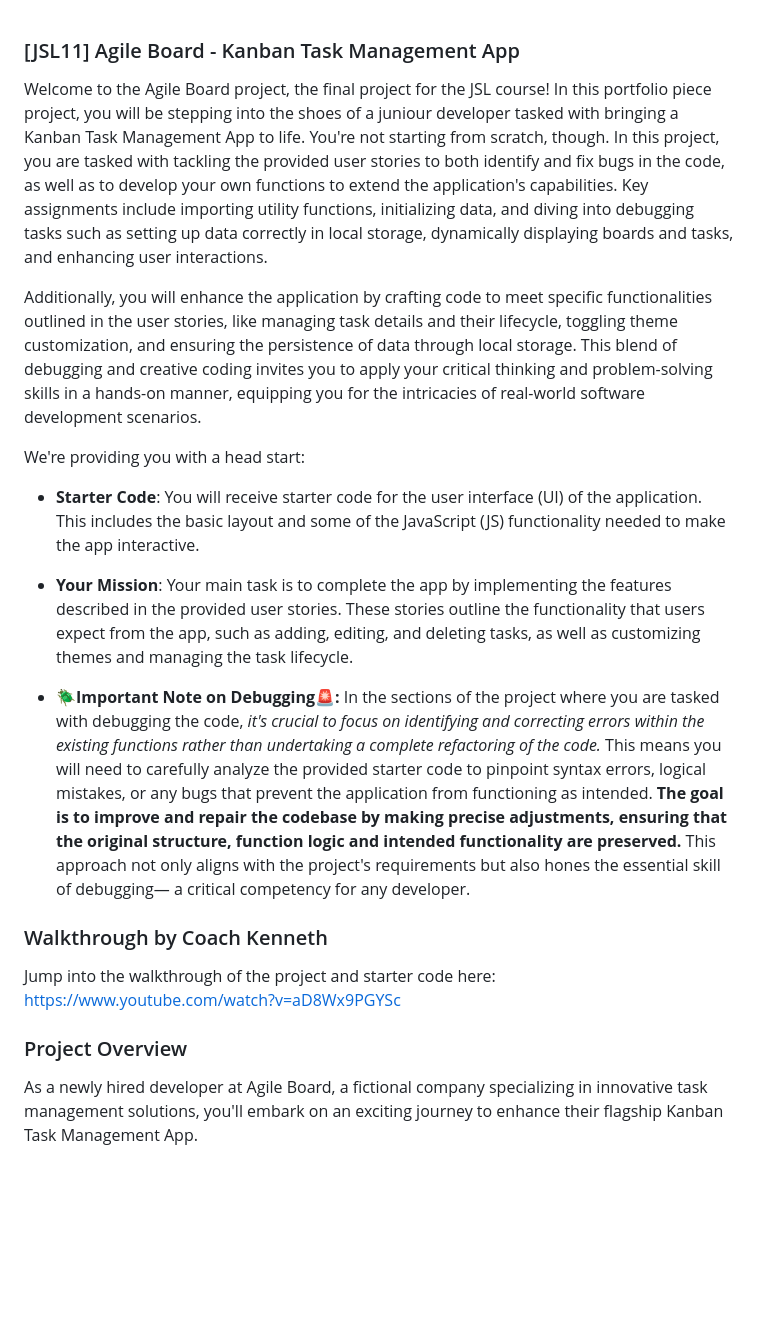
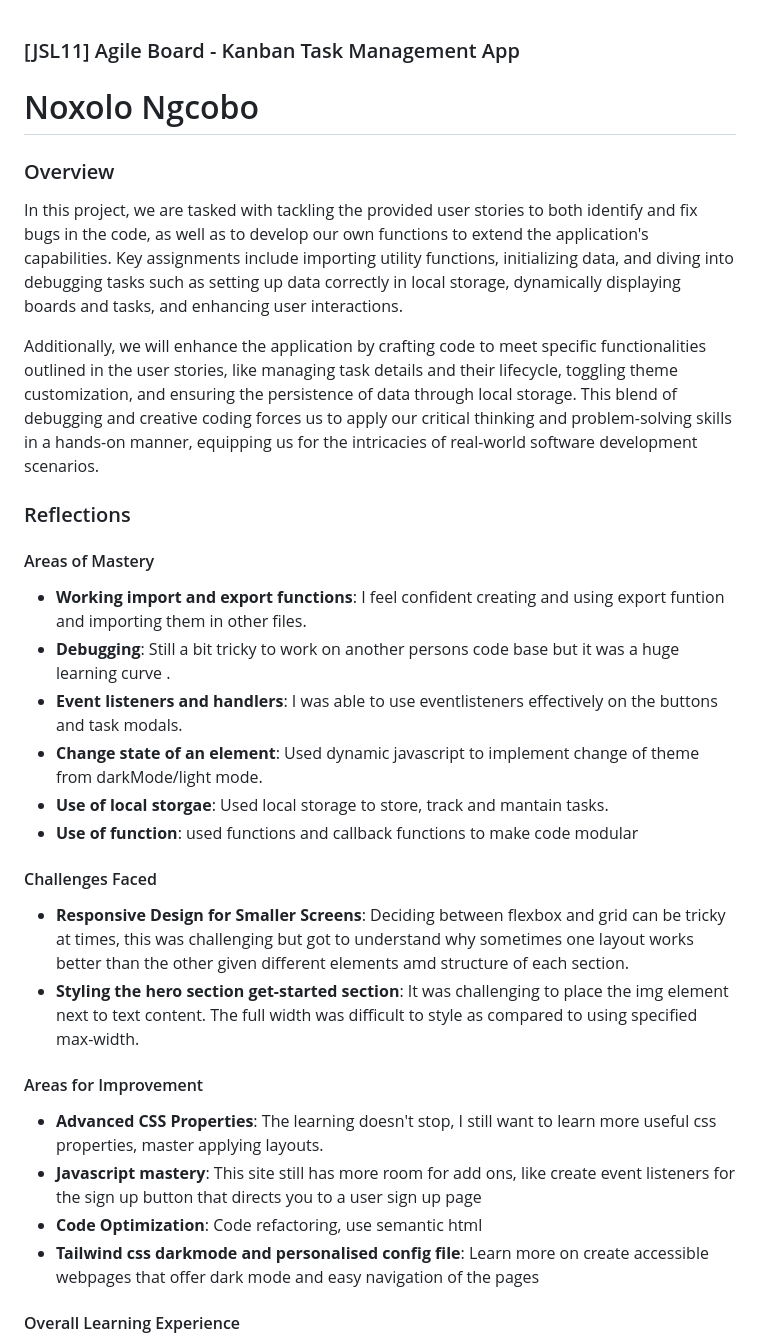
Before and after one commit to Wendy002/JSL_Portfolio_Piece_NOXNGC450_WFO2401_GroupA_Noxolo-Ngcobo_JSL11, a Markdown page: README.md, the part around one of its changes. GitHub-like rendering; blank space fills up the shorter version.

```diff
--- a/README.md
+++ b/README.md
@@ -1,22 +1,37 @@
 ### [JSL11] Agile Board - Kanban Task Management App
 
-Welcome to the Agile Board project, the final project for the JSL course! In this portfolio piece project, you will be stepping into the shoes of a juniour developer tasked with bringing a Kanban Task Management App to life. You're not starting from scratch, though. In this project, you are tasked with tackling the provided user stories to both identify and fix bugs in the code, as well as to develop your own functions to extend the application's capabilities. Key assignments include importing utility functions, initializing data, and diving into debugging tasks such as setting up data correctly in local storage, dynamically displaying boards and tasks, and enhancing user interactions.
+# Noxolo Ngcobo
 
-Additionally, you will enhance the application by crafting code to meet specific functionalities outlined in the user stories, like managing task details and their lifecycle, toggling theme customization, and ensuring the persistence of data through local storage. This blend of debugging and creative coding invites you to apply your critical thinking and problem-solving skills in a hands-on manner, equipping you for the intricacies of real-world software development scenarios.
+### Overview
+ In this project, we are tasked with tackling the provided user stories to both identify and fix bugs in the code, as well as to develop our own functions to extend the application's capabilities. Key assignments include importing utility functions, initializing data, and diving into debugging tasks such as setting up data correctly in local storage, dynamically displaying boards and tasks, and enhancing user interactions.
 
-We're providing you with a head start:
+Additionally, we will enhance the application by crafting code to meet specific functionalities outlined in the user stories, like managing task details and their lifecycle, toggling theme customization, and ensuring the persistence of data through local storage. This blend of debugging and creative coding forces us to apply our critical thinking and problem-solving skills in a hands-on manner, equipping us for the intricacies of real-world software development scenarios.
+### Reflections
 
-- **Starter Code**: You will receive starter code for the user interface (UI) of the application. This includes the basic layout and some of the JavaScript (JS) functionality needed to make the app interactive.
+#### Areas of Mastery
 
-- **Your Mission**: Your main task is to complete the app by implementing the features described in the provided user stories. These stories outline the functionality that users expect from the app, such as adding, editing, and deleting tasks, as well as customizing themes and managing the task lifecycle.
+- **Working import and export functions**:  I feel confident creating and using export funtion and importing them in other files.
+- **Debugging**: Still a bit tricky to work on another persons code base but it  was a huge learning curve .
+- **Event listeners and handlers**: I was able to use eventlisteners effectively on the buttons  and task modals.
+- **Change state of an element**: Used dynamic javascript to implement change of theme from darkMode/light mode.
+- **Use of local storgae**: Used local storage to store, track and mantain tasks.
+- **Use of function**:  used functions and callback functions to make code modular
 
-- **🪲Important Note on Debugging🚨:** In the sections of the project where you are tasked with debugging the code, *it's crucial to focus on identifying and correcting errors within the existing functions rather than undertaking a complete refactoring of the code.* This means you will need to carefully analyze the provided starter code to pinpoint syntax errors, logical mistakes, or any bugs that prevent the application from functioning as intended. **The goal is to improve and repair the codebase by making precise adjustments, ensuring that the original structure, function logic and intended functionality are preserved.** This approach not only aligns with the project's requirements but also hones the essential skill of debugging— a critical competency for any developer.
+#### Challenges Faced
 
-### Walkthrough by Coach Kenneth
+- **Responsive Design for Smaller Screens**: Deciding between flexbox and grid can be tricky at times,
+this was challenging but got to understand why sometimes one layout works better than the other
+given different elements amd structure of each section.
+- **Styling the hero section get-started section**: It was challenging to place the img element next to text content.
+The full width was difficult to style as compared to using  specified max-width.
 
-Jump into the walkthrough of the project and starter code here: https://www.youtube.com/watch?v=aD8Wx9PGYSc
+#### Areas for Improvement
 
-### Project Overview
+- **Advanced CSS Properties**: The learning doesn't stop, I still want to learn more useful css properties, master applying layouts.
+- **Javascript mastery**: This site still has more room for add ons,
+like create event listeners for the sign up button that directs you to a user sign up page
+- **Code Optimization**:  Code refactoring, use semantic html
+- **Tailwind css darkmode and personalised config file**: Learn more on create accessible webpages that offer dark mode and easy navigation of the pages
 
-As a newly hired developer at Agile Board, a fictional company specializing in innovative task management solutions, you'll embark on an exciting journey to enhance their flagship Kanban Task Management App.
+#### Overall Learning Experience
 
```
Also changed, not shown: other parts of README.md (+7 -28 lines).
